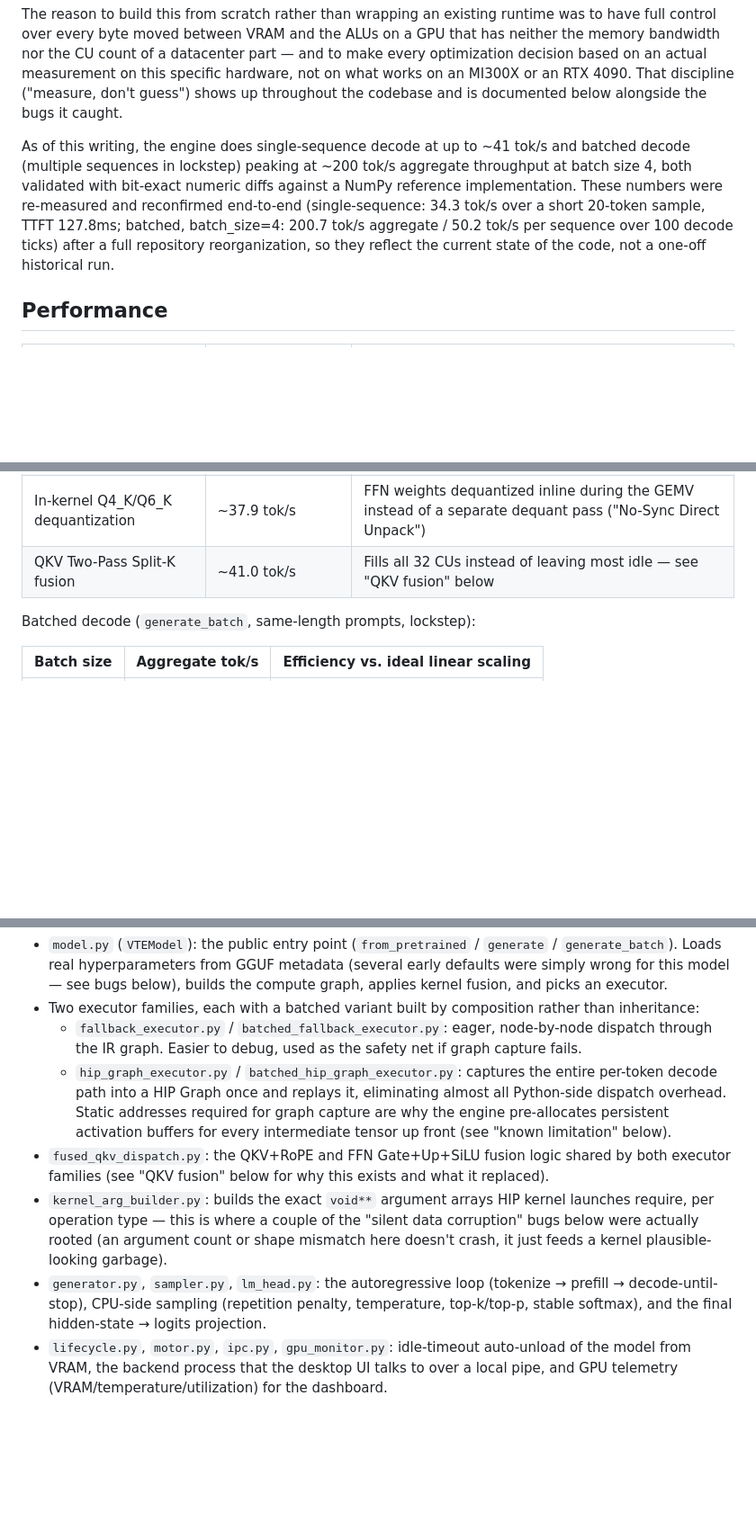
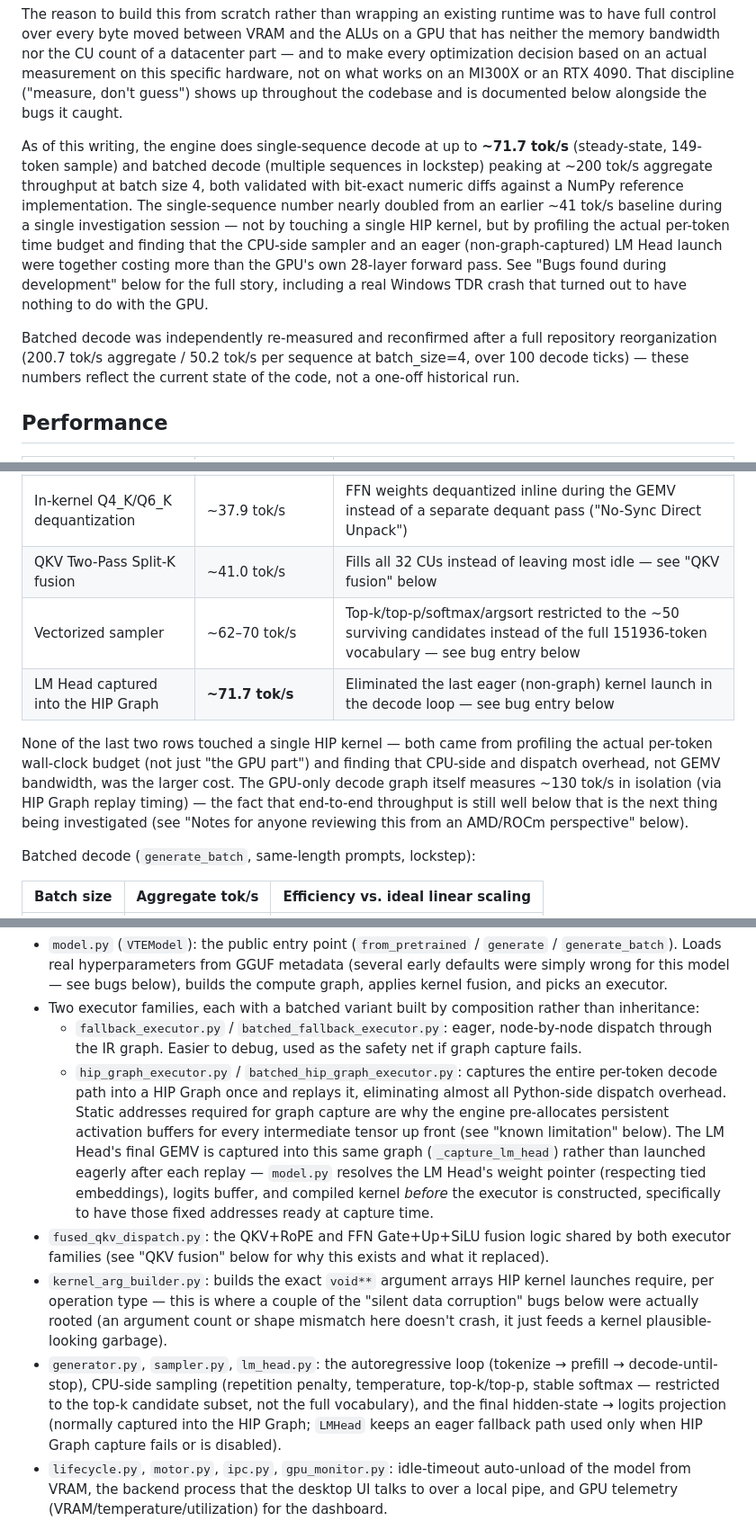
Before and after one commit to kyuubyN/VTE, a Markdown page: README.md, 3 parts joined by grey strips. Shown at 90% size. Rendered like a GitHub page; blank space fills up the shorter version.

```diff
--- a/README.md
+++ b/README.md
@@ -4,7 +4,9 @@ VTE is an inference engine for running LLMs on AMD GPUs on Windows, built direct
 
 The reason to build this from scratch rather than wrapping an existing runtime was to have full control over every byte moved between VRAM and the ALUs on a GPU that has neither the memory bandwidth nor the CU count of a datacenter part — and to make every optimization decision based on an actual measurement on this specific hardware, not on what works on an MI300X or an RTX 4090. That discipline ("measure, don't guess") shows up throughout the codebase and is documented below alongside the bugs it caught.
 
-As of this writing, the engine does single-sequence decode at up to ~41 tok/s and batched decode (multiple sequences in lockstep) peaking at ~200 tok/s aggregate throughput at batch size 4, both validated with bit-exact numeric diffs against a NumPy reference implementation. These numbers were re-measured and reconfirmed end-to-end (single-sequence: 34.3 tok/s over a short 20-token sample, TTFT 127.8ms; batched, batch_size=4: 200.7 tok/s aggregate / 50.2 tok/s per sequence over 100 decode ticks) after a full repository reorganization, so they reflect the current state of the code, not a one-off historical run.
+As of this writing, the engine does single-sequence decode at up to **~71.7 tok/s** (steady-state, 149-token sample) and batched decode (multiple sequences in lockstep) peaking at ~200 tok/s aggregate throughput at batch size 4, both validated with bit-exact numeric diffs against a NumPy reference implementation. The single-sequence number nearly doubled from an earlier ~41 tok/s baseline during a single investigation session — not by touching a single HIP kernel, but by profiling the actual per-token time budget and finding that the CPU-side sampler and an eager (non-graph-captured) LM Head launch were together costing more than the GPU's own 28-layer forward pass. See "Bugs found during development" below for the full story, including a real Windows TDR crash that turned out to have nothing to do with the GPU.
+
+Batched decode was independently re-measured and reconfirmed after a full repository reorganization (200.7 tok/s aggregate / 50.2 tok/s per sequence at batch_size=4, over 100 decode ticks) — these numbers reflect the current state of the code, not a one-off historical run.
 
 ## Performance
 
@@ -14,6 +16,10 @@ As of this writing, the engine does single-sequence decode at up to ~41 tok/s an
 | Coalesced GEMV | ~31.5 tok/s | Threads in a block cooperate on one output neuron, coalesced weight reads |
 | In-kernel Q4_K/Q6_K dequantization | ~37.9 tok/s | FFN weights dequantized inline during the GEMV instead of a separate dequant pass ("No-Sync Direct Unpack") |
 | QKV Two-Pass Split-K fusion | ~41.0 tok/s | Fills all 32 CUs instead of leaving most idle — see "QKV fusion" below |
+| Vectorized sampler | ~62–70 tok/s | Top-k/top-p/softmax/argsort restricted to the ~50 surviving candidates instead of the full 151936-token vocabulary — see bug entry below |
+| LM Head captured into the HIP Graph | **~71.7 tok/s** | Eliminated the last eager (non-graph) kernel launch in the decode loop — see bug entry below |
+
+None of the last two rows touched a single HIP kernel — both came from profiling the actual per-token wall-clock budget (not just "the GPU part") and finding that CPU-side and dispatch overhead, not GEMV bandwidth, was the larger cost. The GPU-only decode graph itself measures ~130 tok/s in isolation (via HIP Graph replay timing) — the fact that end-to-end throughput is still well below that is the next thing being investigated (see "Notes for anyone reviewing this from an AMD/ROCm perspective" below).
 
 Batched decode (`generate_batch`, same-length prompts, lockstep):
 
@@ -67,10 +73,10 @@ Three packages, roughly bottom-up:
 - `model.py` (`VTEModel`): the public entry point (`from_pretrained` / `generate` / `generate_batch`). Loads real hyperparameters from GGUF metadata (several early defaults were simply wrong for this model — see bugs below), builds the compute graph, applies kernel fusion, and picks an executor.
 - Two executor families, each with a batched variant built by composition rather than inheritance:
   - `fallback_executor.py` / `batched_fallback_executor.py`: eager, node-by-node dispatch through the IR graph. Easier to debug, used as the safety net if graph capture fails.
-  - `hip_graph_executor.py` / `batched_hip_graph_executor.py`: captures the entire per-token decode path into a HIP Graph once and replays it, eliminating almost all Python-side dispatch overhead. Static addresses required for graph capture are why the engine pre-allocates persistent activation buffers for every intermediate tensor up front (see "known limitation" below).
+  - `hip_graph_executor.py` / `batched_hip_graph_executor.py`: captures the entire per-token decode path into a HIP Graph once and replays it, eliminating almost all Python-side dispatch overhead. Static addresses required for graph capture are why the engine pre-allocates persistent activation buffers for every intermediate tensor up front (see "known limitation" below). The LM Head's final GEMV is captured into this same graph (`_capture_lm_head`) rather than launched eagerly after each replay — `model.py` resolves the LM Head's weight pointer (respecting tied embeddings), logits buffer, and compiled kernel *before* the executor is constructed, specifically to have those fixed addresses ready at capture time.
 - `fused_qkv_dispatch.py`: the QKV+RoPE and FFN Gate+Up+SiLU fusion logic shared by both executor families (see "QKV fusion" below for why this exists and what it replaced).
 - `kernel_arg_builder.py`: builds the exact `void**` argument arrays HIP kernel launches require, per operation type — this is where a couple of the "silent data corruption" bugs below were actually rooted (an argument count or shape mismatch here doesn't crash, it just feeds a kernel plausible-looking garbage).
-- `generator.py`, `sampler.py`, `lm_head.py`: the autoregressive loop (tokenize → prefill → decode-until-stop), CPU-side sampling (repetition penalty, temperature, top-k/top-p, stable softmax), and the final hidden-state → logits projection.
+- `generator.py`, `sampler.py`, `lm_head.py`: the autoregressive loop (tokenize → prefill → decode-until-stop), CPU-side sampling (repetition penalty, temperature, top-k/top-p, stable softmax — restricted to the top-k candidate subset, not the full vocabulary), and the final hidden-state → logits projection (normally captured into the HIP Graph; `LMHead` keeps an eager fallback path used only when HIP Graph capture fails or is disabled).
 - `lifecycle.py`, `motor.py`, `ipc.py`, `gpu_monitor.py`: idle-timeout auto-unload of the model from VRAM, the backend process that the desktop UI talks to over a local pipe, and GPU telemetry (VRAM/temperature/utilization) for the dashboard.
 
 **`vte/ui`** — a Flet desktop app (chat panel + live GPU telemetry dashboard) talking to the `motor.py` backend process over a local pipe.
```
Also changed, not shown: other parts of README.md (+5 -2 lines).
